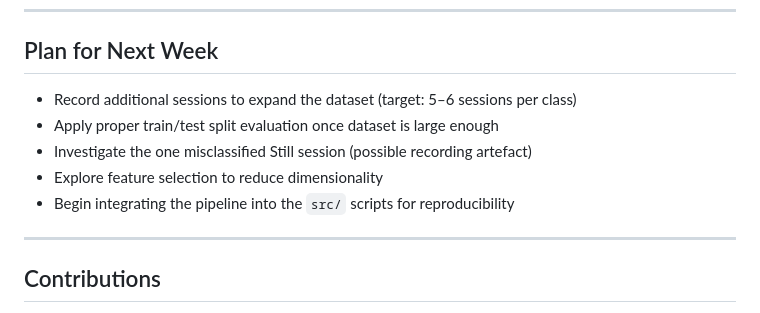
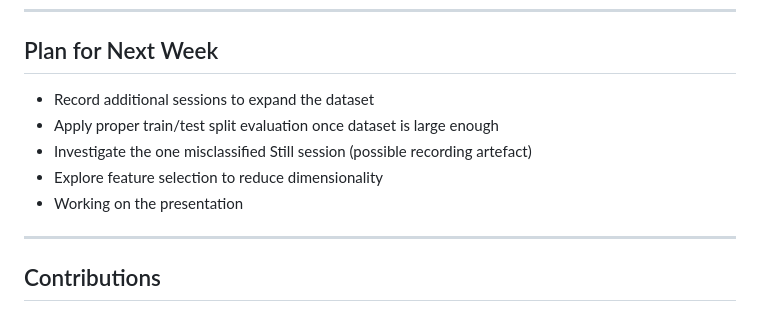
Before and after one commit to karstensjonah-design/ML4CS-group-ChewML, a Markdown page: reports/week05.md, the part around the change. Drawn GitHub-style.

Commit message:
Update plan for next week in week05.md
Removed specific target for session recordings and added a note about working on the presentation.

```diff
--- a/reports/week05.md
+++ b/reports/week05.md
@@ -132,11 +132,11 @@ A second challenge was the **frequency-domain feature extraction**: choosing the
 
 ## Plan for Next Week
 
-- Record additional sessions to expand the dataset (target: 5–6 sessions per class)
+- Record additional sessions to expand the dataset
 - Apply proper train/test split evaluation once dataset is large enough
 - Investigate the one misclassified Still session (possible recording artefact)
 - Explore feature selection to reduce dimensionality
-- Begin integrating the pipeline into the `src/` scripts for reproducibility
+- Working on the presentation
 
 ---
 
```
